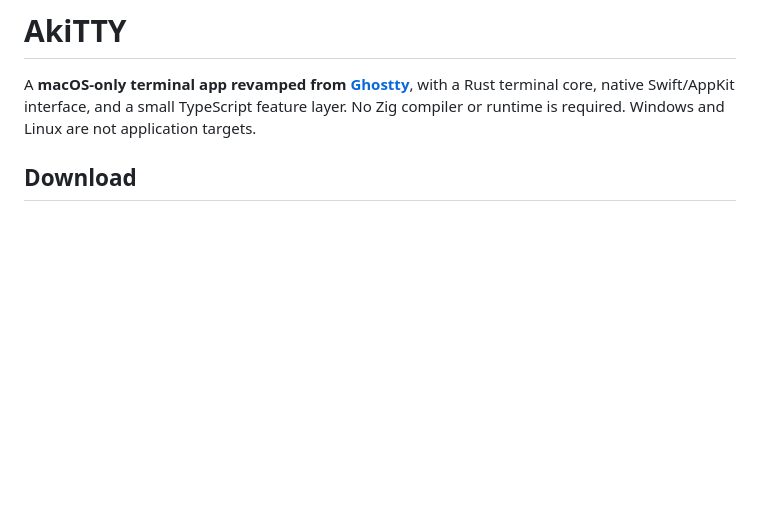
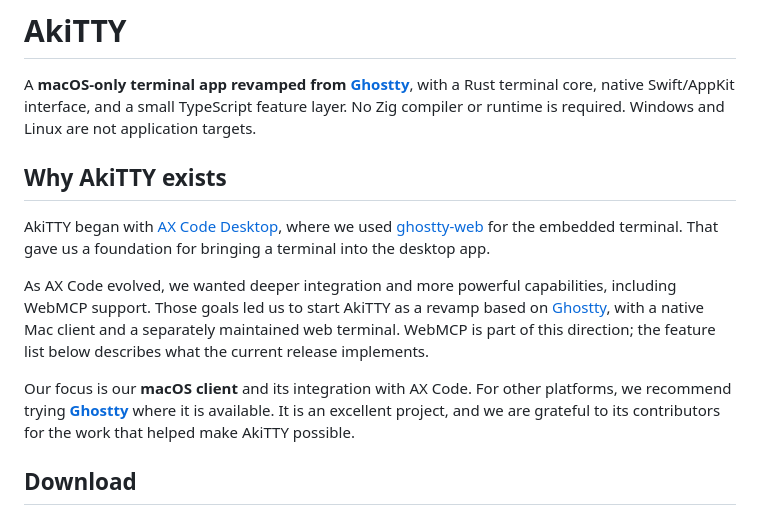
Before and after one commit to defai-digital/akitty, a Markdown page: README.md, the part around the change. Rendered like a GitHub page; blank space fills up the shorter version.

Commit message:
Explain AkiTTY origins and macOS focus

```diff
--- a/README.md
+++ b/README.md
@@ -6,6 +6,23 @@ A **macOS-only terminal app revamped from [Ghostty](https://github.com/ghostty-o
 with a Rust terminal core, native Swift/AppKit interface, and a small TypeScript
 feature layer. No Zig compiler or runtime is required. Windows and Linux are not
 application targets.
+
+## Why AkiTTY exists
+
+AkiTTY began with [AX Code Desktop](https://github.com/defai-digital/ax-code-desktop),
+where we used [ghostty-web](https://github.com/coder/ghostty-web) for the embedded
+terminal. That gave us a foundation for bringing a terminal into the desktop app.
+
+As AX Code evolved, we wanted deeper integration and more powerful capabilities,
+including WebMCP support. Those goals led us to start AkiTTY as a revamp based on
+[Ghostty](https://github.com/ghostty-org/ghostty), with a native Mac client and a
+separately maintained web terminal. WebMCP is part of this direction; the feature
+list below describes what the current release implements.
+
+Our focus is our **macOS client** and its integration with AX Code. For other
+platforms, we recommend trying **[Ghostty](https://github.com/ghostty-org/ghostty)**
+where it is available. It is an excellent project, and we are grateful to its
+contributors for the work that helped make AkiTTY possible.
 
 ## Download
 
```
